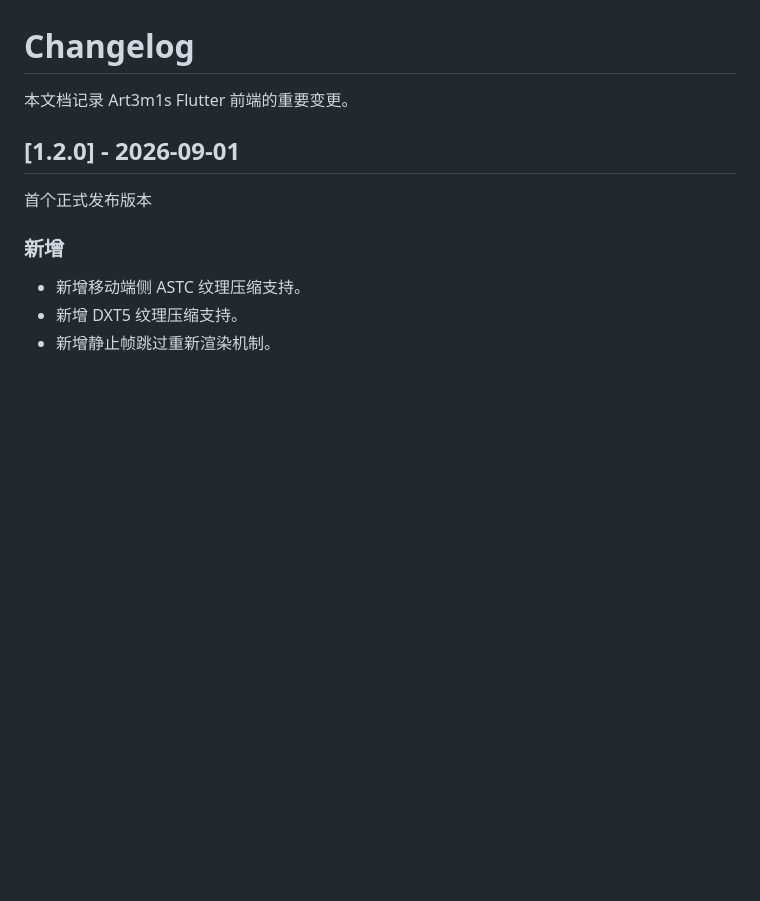
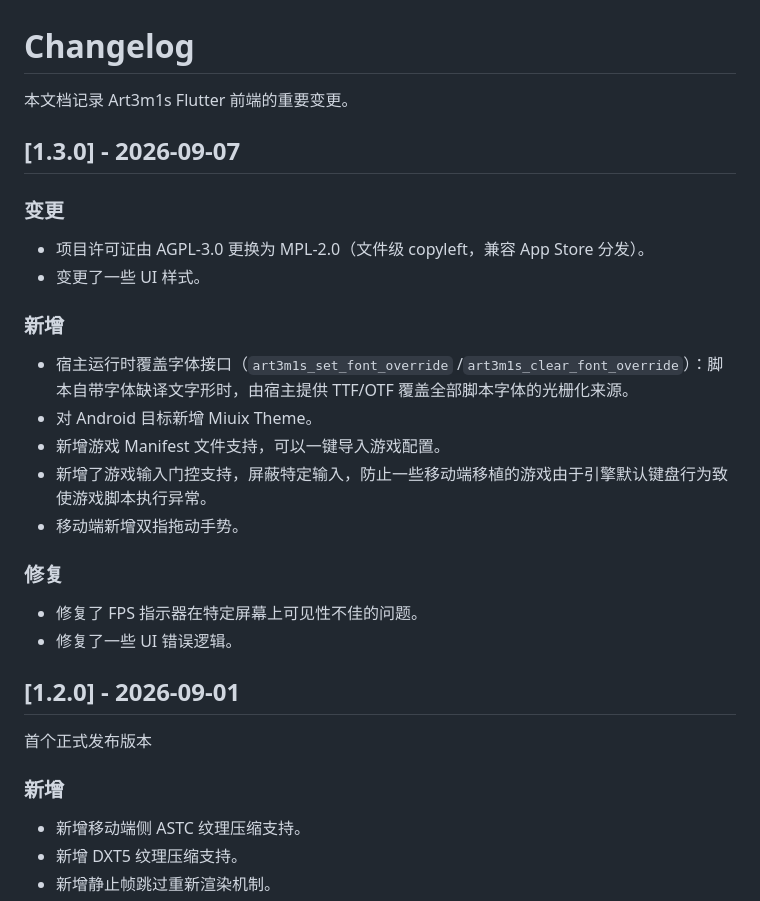
Before and after one commit to Alphaly2K/art3m1s, a Markdown page: CHANGELOG.md, the part around the change. Drawn GitHub-style; blank space fills up the shorter version.

Commit message:
release: prepare 1.3.0

```diff
--- a/CHANGELOG.md
+++ b/CHANGELOG.md
@@ -1,6 +1,26 @@
 # Changelog
 
 本文档记录 Art3m1s Flutter 前端的重要变更。
+
+## [1.3.0] - 2026-09-07
+
+### 变更
+
+- 项目许可证由 AGPL-3.0 更换为 MPL-2.0（文件级 copyleft，兼容 App Store 分发）。
+- 变更了一些 UI 样式。
+
+### 新增
+
+- 宿主运行时覆盖字体接口（`art3m1s_set_font_override` /`art3m1s_clear_font_override`）：脚本自带字体缺译文字形时，由宿主提供 TTF/OTF 覆盖全部脚本字体的光栅化来源。
+- 对 Android 目标新增 Miuix Theme。
+- 新增游戏 Manifest 文件支持，可以一键导入游戏配置。
+- 新增了游戏输入门控支持，屏蔽特定输入，防止一些移动端移植的游戏由于引擎默认键盘行为致使游戏脚本执行异常。
+- 移动端新增双指拖动手势。
+
+### 修复
+
+- 修复了 FPS 指示器在特定屏幕上可见性不佳的问题。
+- 修复了一些 UI 错误逻辑。
 
 ## [1.2.0] - 2026-09-01
 
```
